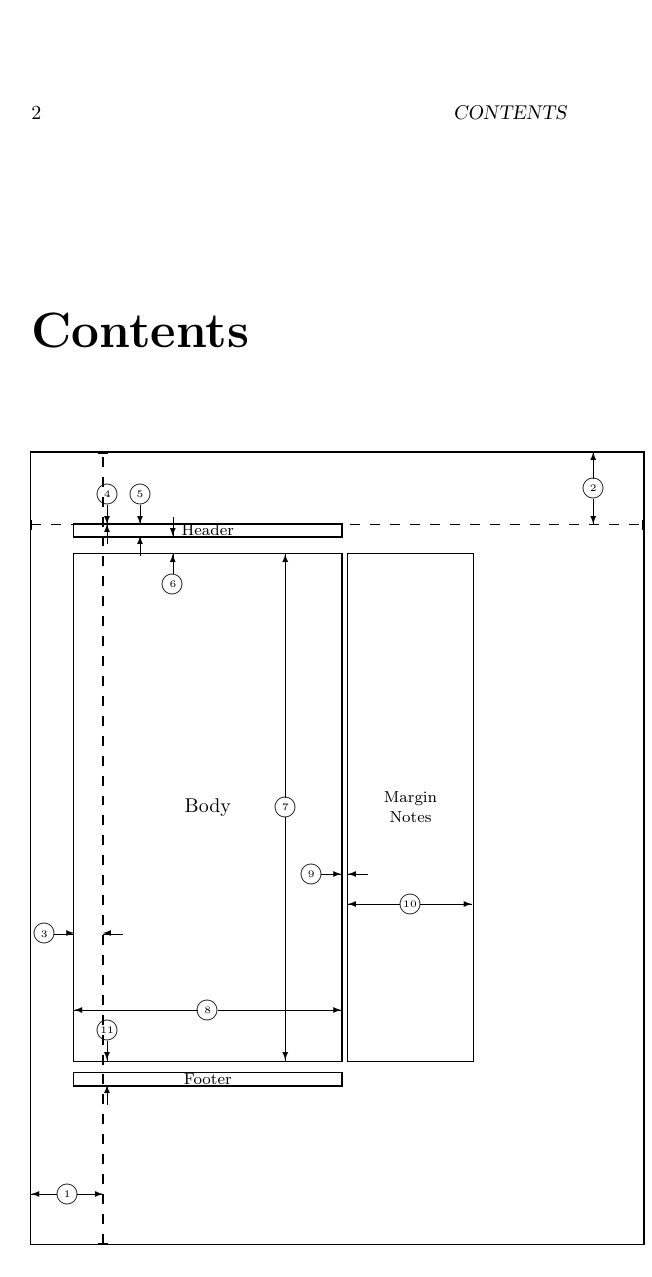
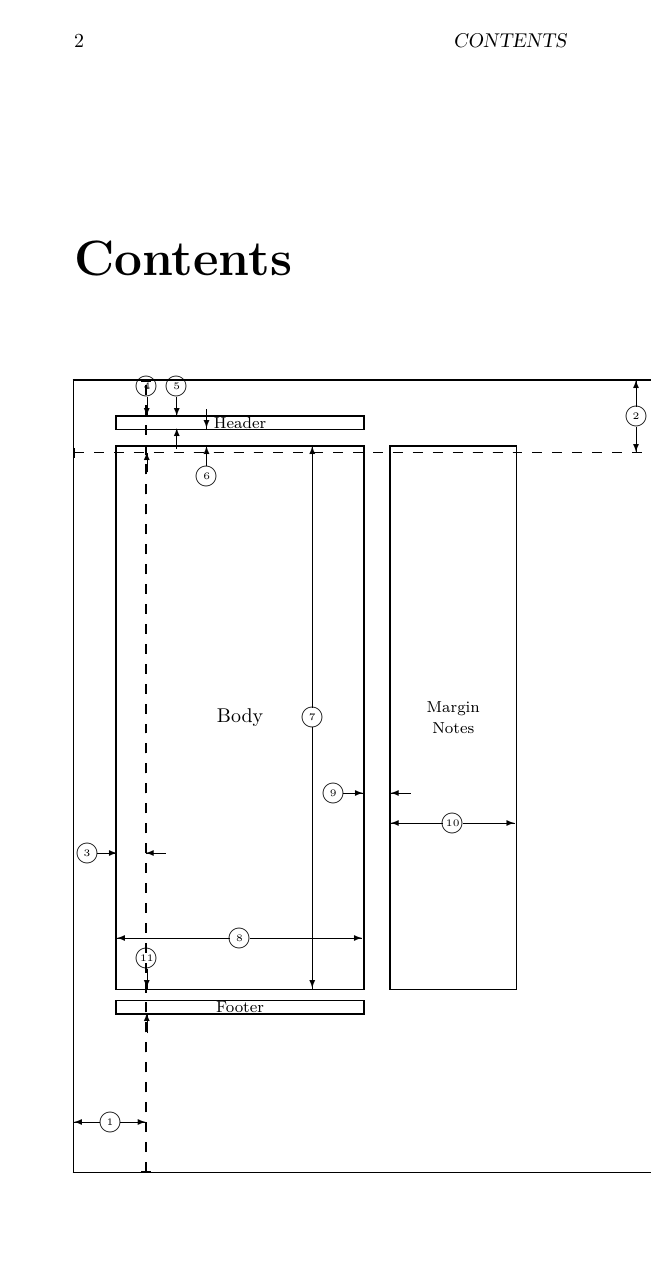
Before and after one commit to emil-freme/milbook, a LaTeX book (main.tex): page 2 of 5. Compiled offline with pdfLaTeX.

Commit message:
Makefile and update on main template

```diff
--- a/main.tex
+++ b/main.tex
@@ -89,17 +89,37 @@
 
 \usepackage{layout}
 \usepackage{geometry}
+\usepackage{environ}
 \usepackage{marginnote}
+\usepackage{tcolorbox}
+\definecolor{mbg}{rgb}{0.95, 0.95, 0.95}
+\usepackage{minted}
+
+\setminted{ breaklines,
+            breakanywhere,
+            bgcolor=mbg,
+            linenos,
+            frame=lines,
+            numbersep=1mm}
+
+
+
 \geometry{
     papersize={177mm,254mm},
     twoside,
     includeall,
     inner=15mm,
-    top=1in
+    top=0.5in,
+    marginparsep=10mm
 }
 
-\newenvironment{warning}{
-    \marginnote{ }{}}
+\NewEnviron{warning}{
+    \marginnote{
+        \begin{tcolorbox}[title=Warning]
+        \BODY
+        \end{tcolorbox}
+    }
+}
 
 
 
```
Also changed, not shown: Makefile (added).
